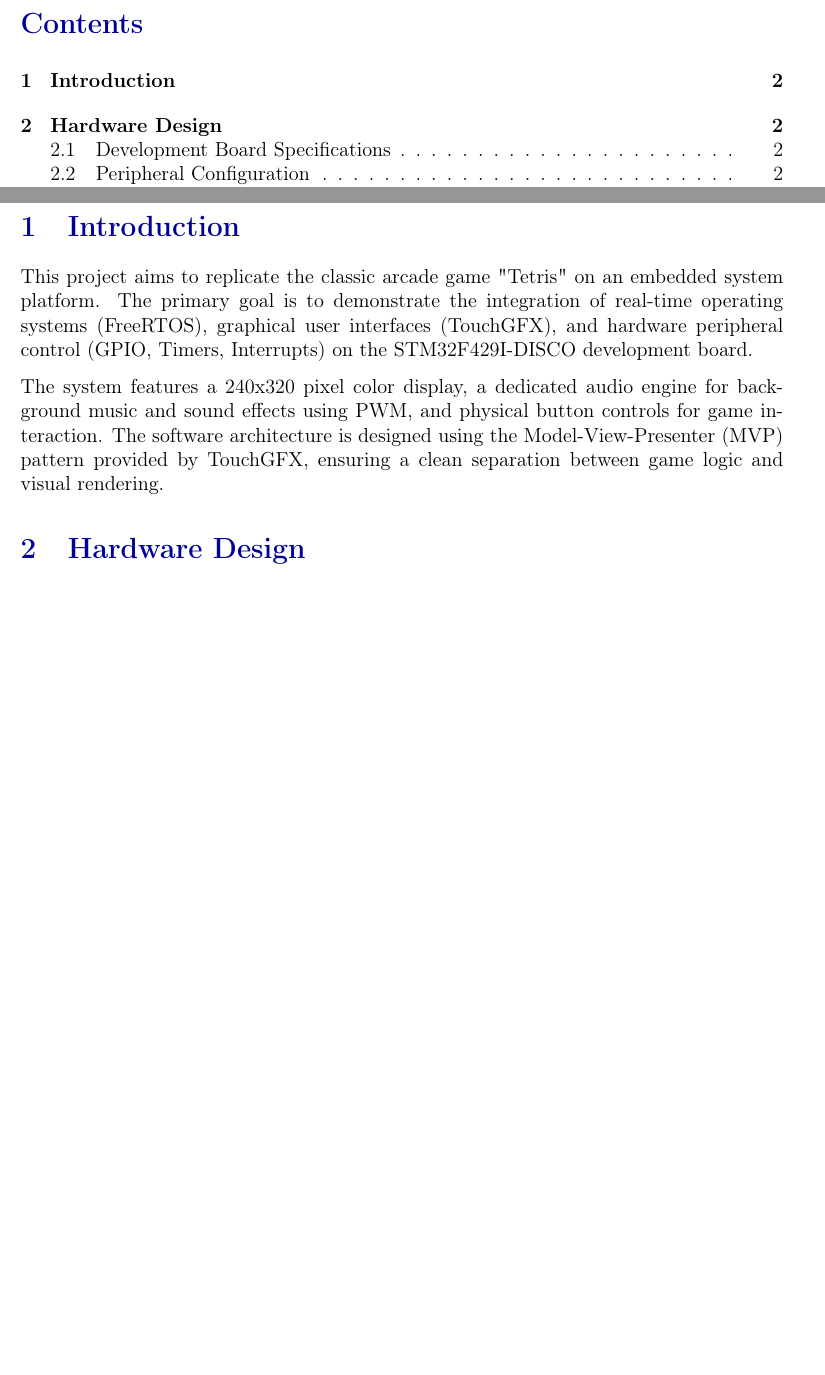
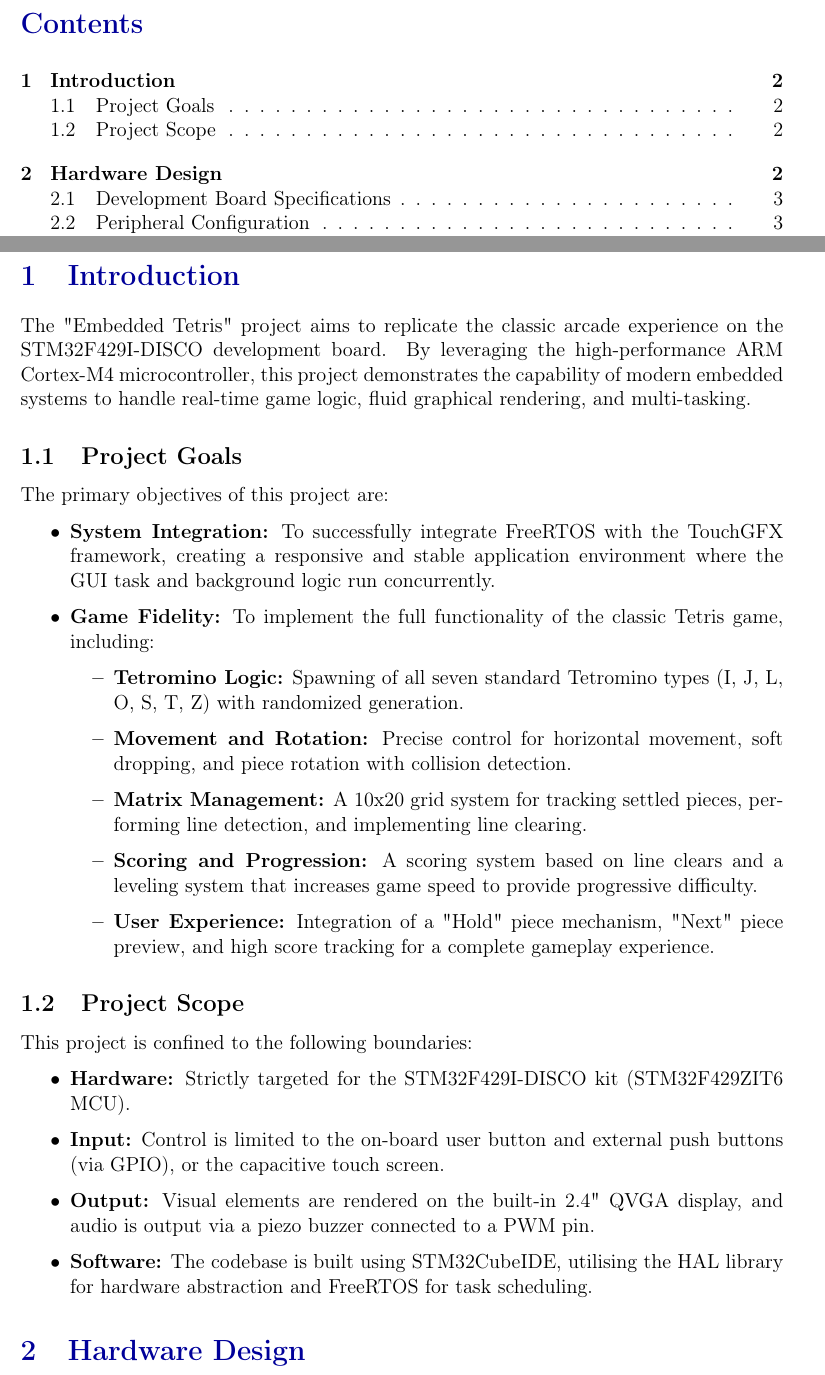
Before and after one commit to RainAllDay-vn/Embedded-System-Final-Project, a LaTeX document (Report/main.tex): two parts of pages 2 and 3 of 10 before the commit and two parts of pages 2 and 3 of 11 after it, joined at a grey line, cut so that both start at the same text, the shorter picture padded with empty space. Compiled offline with pdfLaTeX.

Commit message:
✨: Add project goals and scope to the report

```diff
--- a/Report/main.tex
+++ b/Report/main.tex
@@ -137,9 +137,30 @@
 
 \section{Introduction}
 
-This project aims to replicate the classic arcade game "Tetris" on an embedded system platform. The primary goal is to demonstrate the integration of real-time operating systems (FreeRTOS), graphical user interfaces (TouchGFX), and hardware peripheral control (GPIO, Timers, Interrupts) on the STM32F429I-DISCO development board.
+The "Embedded Tetris" project aims to replicate the classic arcade experience on the STM32F429I-DISCO development board. By leveraging the high-performance ARM Cortex-M4 microcontroller, this project demonstrates the capability of modern embedded systems to handle real-time game logic, fluid graphical rendering, and multi-tasking.
 
-The system features a 240x320 pixel color display, a dedicated audio engine for background music and sound effects using PWM, and physical button controls for game interaction. The software architecture is designed using the Model-View-Presenter (MVP) pattern provided by TouchGFX, ensuring a clean separation between game logic and visual rendering.
+\subsection{Project Goals}
+The primary objectives of this project are:
+\begin{itemize}
+    \item \textbf{System Integration:} To successfully integrate FreeRTOS with the TouchGFX framework, creating a responsive and stable application environment where the GUI task and background logic run concurrently.
+    \item \textbf{Game Fidelity:} To implement the full functionality of the classic Tetris game, including:
+    \begin{itemize}
+        \item \textbf{Tetromino Logic:} Spawning of all seven standard Tetromino types (I, J, L, O, S, T, Z) with randomized generation.
+        \item \textbf{Movement and Rotation:} Precise control for horizontal movement, soft dropping, and piece rotation with collision detection.
+        \item \textbf{Matrix Management:} A 10x20 grid system for tracking settled pieces, performing line detection, and implementing line clearing.
+        \item \textbf{Scoring and Progression:} A scoring system based on line clears and a leveling system that increases game speed to provide progressive difficulty.
+        \item \textbf{User Experience:} Integration of a "Hold" piece mechanism, "Next" piece preview, and high score tracking for a complete gameplay experience.
+    \end{itemize}
+\end{itemize}
+
+\subsection{Project Scope}
+This project is confined to the following boundaries:
+\begin{itemize}
+    \item \textbf{Hardware:} Strictly targeted for the STM32F429I-DISCO kit (STM32F429ZIT6 MCU).
+    \item \textbf{Input:} Control is limited to the on-board user button and external push buttons (via GPIO), or the capacitive touch screen.
+    \item \textbf{Output:} Visual elements are rendered on the built-in 2.4" QVGA display, and audio is output via a piezo buzzer connected to a PWM pin.
+    \item \textbf{Software:} The codebase is built using STM32CubeIDE, utilising the HAL library for hardware abstraction and FreeRTOS for task scheduling.
+\end{itemize}
 
 \section{Hardware Design}
 
```
Also changed, not shown: Report/main.pdf.
